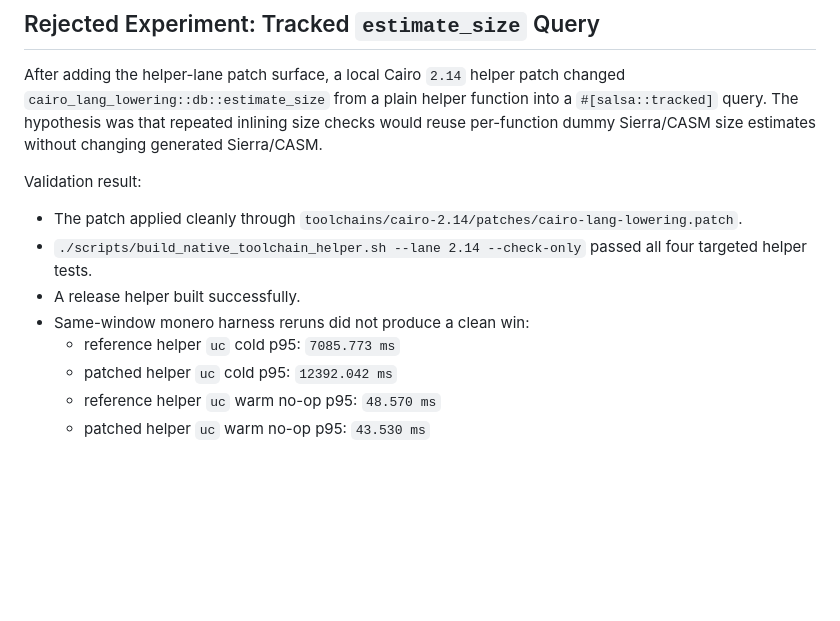
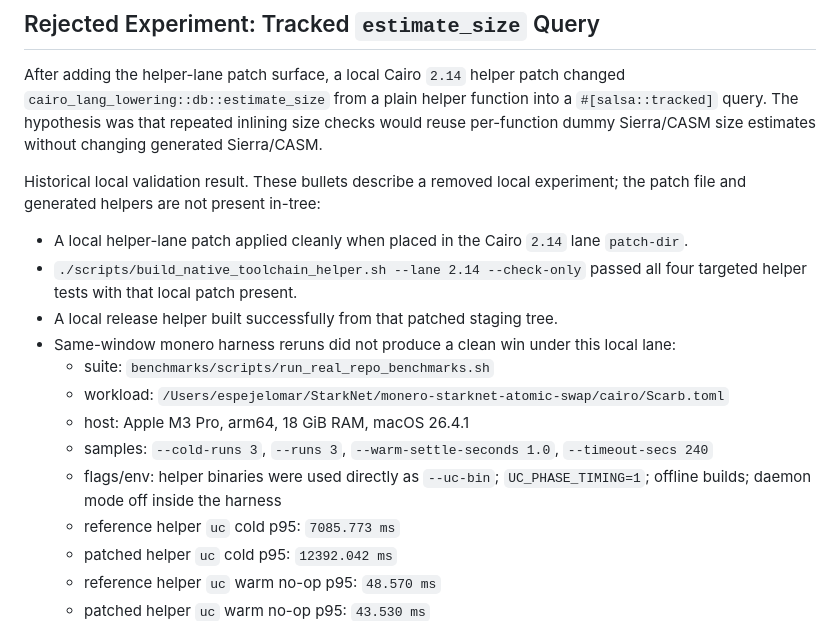
Before and after one commit to omarespejel/uc, a Markdown page: docs/research/MONERO_NATIVE_FRONTEND_PROFILE_2026-04-25.md, the part around the change. GitHub-like rendering; blank space fills up the shorter version.

Commit message:
docs: qualify rejected estimate-size benchmark

```diff
--- a/docs/research/MONERO_NATIVE_FRONTEND_PROFILE_2026-04-25.md
+++ b/docs/research/MONERO_NATIVE_FRONTEND_PROFILE_2026-04-25.md
@@ -139,12 +139,17 @@ Keep same-window reruns for before/after comparisons. Do not compare a new helpe
 
 After adding the helper-lane patch surface, a local Cairo `2.14` helper patch changed `cairo_lang_lowering::db::estimate_size` from a plain helper function into a `#[salsa::tracked]` query. The hypothesis was that repeated inlining size checks would reuse per-function dummy Sierra/CASM size estimates without changing generated Sierra/CASM.
 
-Validation result:
+Historical local validation result. These bullets describe a removed local experiment; the patch file and generated helpers are not present in-tree:
 
-- The patch applied cleanly through `toolchains/cairo-2.14/patches/cairo-lang-lowering.patch`.
-- `./scripts/build_native_toolchain_helper.sh --lane 2.14 --check-only` passed all four targeted helper tests.
-- A release helper built successfully.
-- Same-window monero harness reruns did not produce a clean win:
+- A local helper-lane patch applied cleanly when placed in the Cairo `2.14` lane `patch-dir`.
+- `./scripts/build_native_toolchain_helper.sh --lane 2.14 --check-only` passed all four targeted helper tests with that local patch present.
+- A local release helper built successfully from that patched staging tree.
+- Same-window monero harness reruns did not produce a clean win under this local lane:
+  - suite: `benchmarks/scripts/run_real_repo_benchmarks.sh`
+  - workload: `/Users/espejelomar/StarkNet/monero-starknet-atomic-swap/cairo/Scarb.toml`
+  - host: Apple M3 Pro, arm64, 18 GiB RAM, macOS 26.4.1
+  - samples: `--cold-runs 3`, `--runs 3`, `--warm-settle-seconds 1.0`, `--timeout-secs 240`
+  - flags/env: helper binaries were used directly as `--uc-bin`; `UC_PHASE_TIMING=1`; offline builds; daemon mode off inside the harness
   - reference helper `uc` cold p95: `7085.773 ms`
   - patched helper `uc` cold p95: `12392.042 ms`
   - reference helper `uc` warm no-op p95: `48.570 ms`
```
